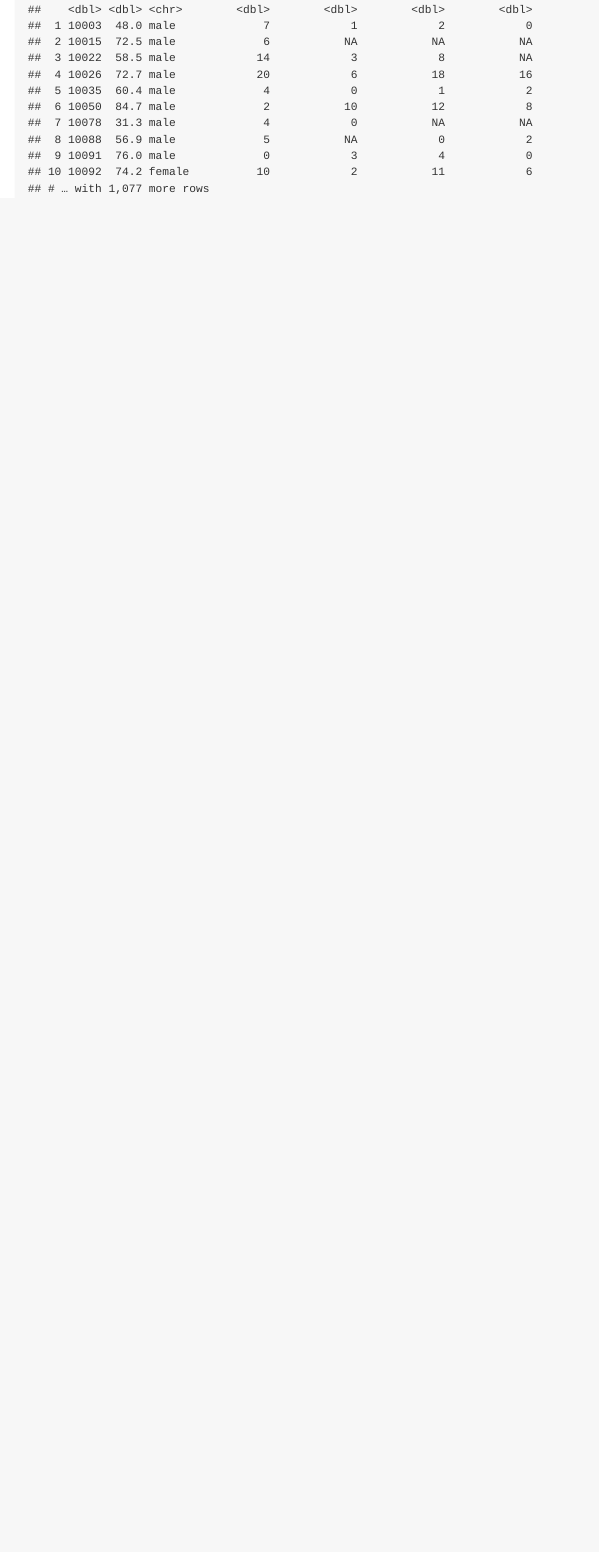
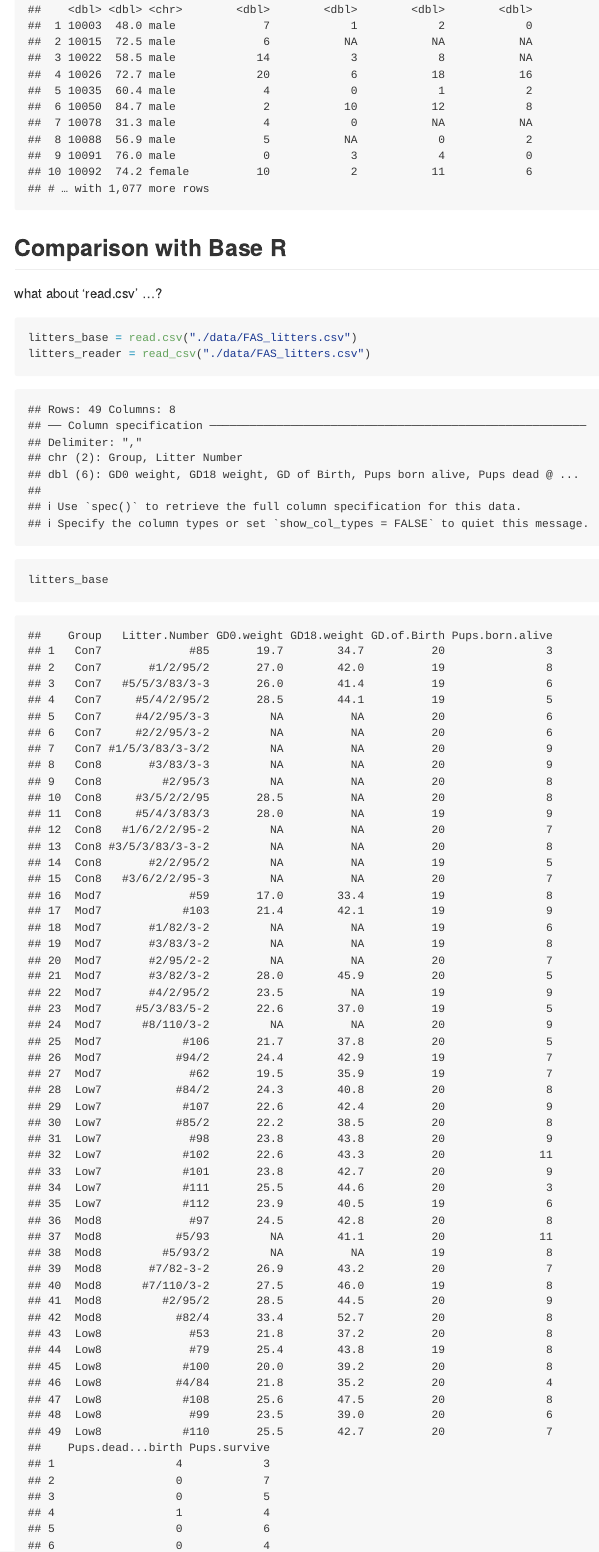
Before and after one commit to hm2900/data_wrangling_i, an R Markdown document (data_import.Rmd): the page in a window 1100 px wide, from 4340 px down. The pictures show the output file data_import.md that the author committed with the source, drawn offline in the style of GitHub.

Commit message:
read.csv vs read_csv (use read_csv ...)

````diff
--- a/data_import.Rmd
+++ b/data_import.Rmd
@@ -71,3 +71,14 @@ Read in a SAS file.
 pulse_df = read_sas("./data/public_pulse_data.sas7bdat")
 pulse_df
 ```
+
+## Comparison with Base R
+
+what about 'read.csv' ...?
+
+```{r}
+litters_base = read.csv("./data/FAS_litters.csv")
+litters_reader = read_csv("./data/FAS_litters.csv")
+
+litters_base
+litters_reader
````
Also changed, not shown: data_import.md, data_import.Rmd (2 more changed lines).
